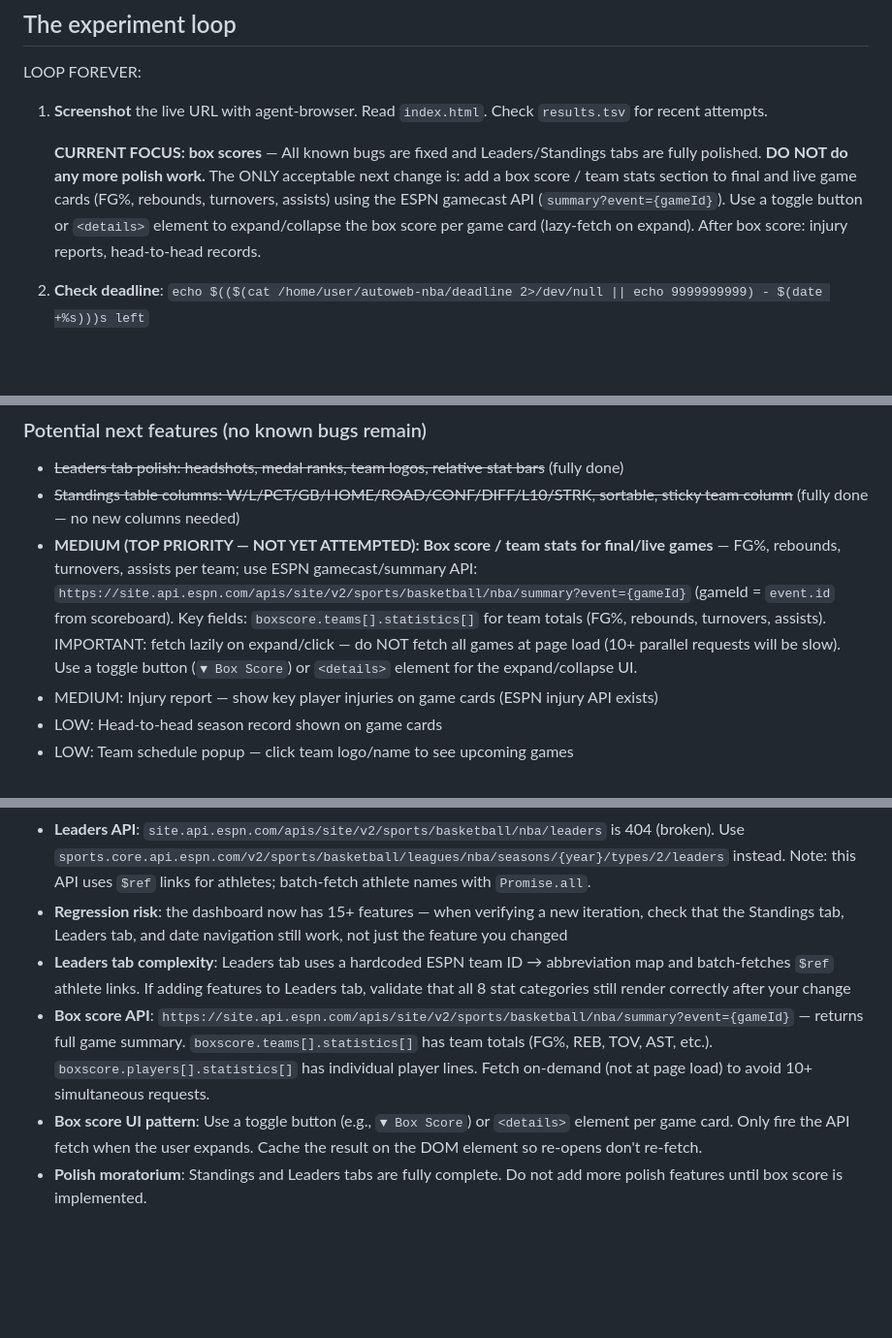
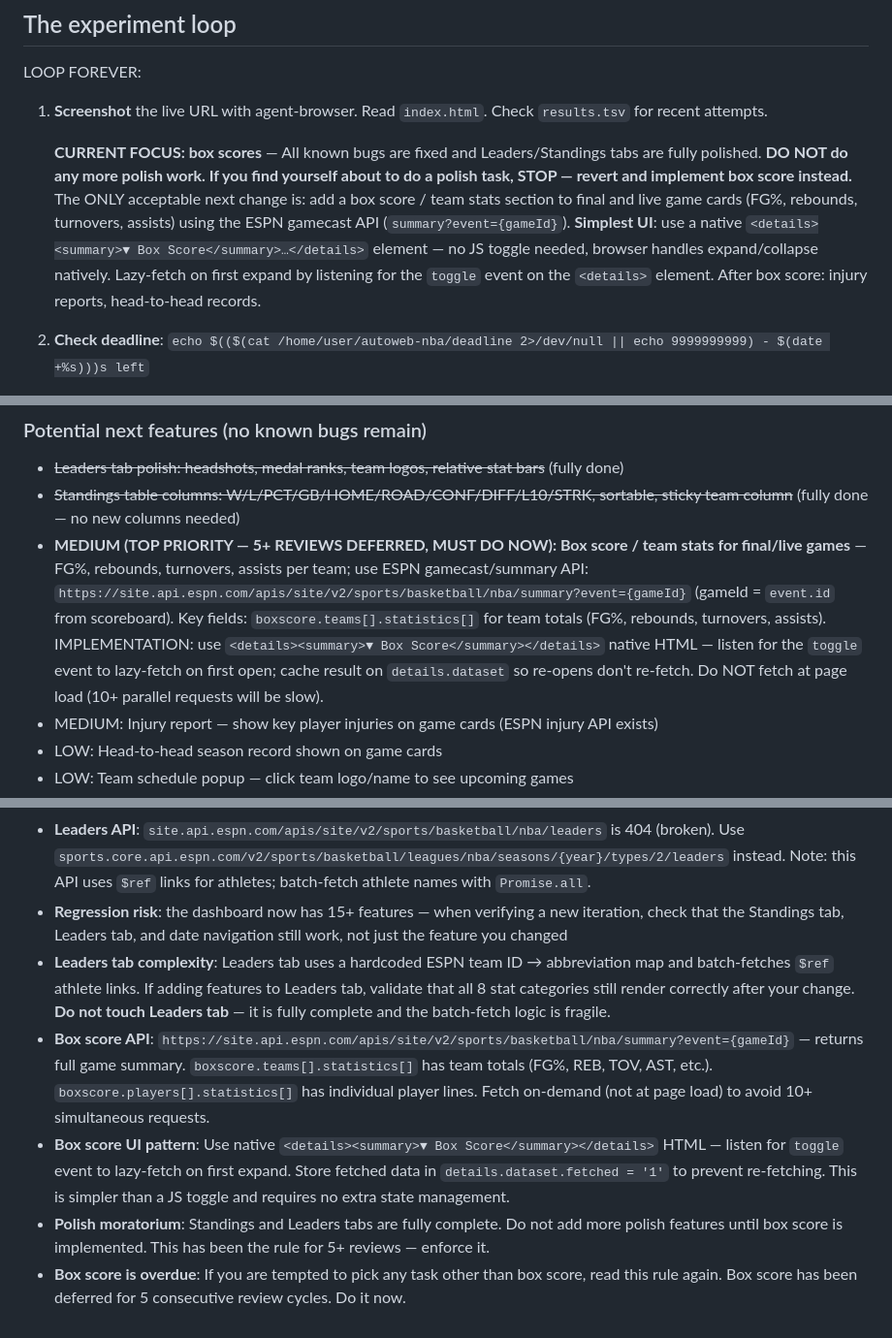
Before and after one commit to inceptel/nba, a Markdown page: program.md, 3 parts joined by grey strips. Shown at 97% size. GitHub-like rendering; blank space fills up the shorter version.

Commit message:
autoweb: review — update program.md

```diff
--- a/program.md
+++ b/program.md
@@ -57,7 +57,7 @@ LOOP FOREVER:
 
 1. **Screenshot** the live URL with agent-browser. Read `index.html`. Check `results.tsv` for recent attempts.
 
-   **CURRENT FOCUS: box scores** — All known bugs are fixed and Leaders/Standings tabs are fully polished. **DO NOT do any more polish work.** The ONLY acceptable next change is: add a box score / team stats section to final and live game cards (FG%, rebounds, turnovers, assists) using the ESPN gamecast API (`summary?event={gameId}`). Use a toggle button or `<details>` element to expand/collapse the box score per game card (lazy-fetch on expand). After box score: injury reports, head-to-head records.
+   **CURRENT FOCUS: box scores** — All known bugs are fixed and Leaders/Standings tabs are fully polished. **DO NOT do any more polish work. If you find yourself about to do a polish task, STOP — revert and implement box score instead.** The ONLY acceptable next change is: add a box score / team stats section to final and live game cards (FG%, rebounds, turnovers, assists) using the ESPN gamecast API (`summary?event={gameId}`). **Simplest UI**: use a native `<details><summary>▼ Box Score</summary>…</details>` element — no JS toggle needed, browser handles expand/collapse natively. Lazy-fetch on first expand by listening for the `toggle` event on the `<details>` element. After box score: injury reports, head-to-head records.
 
 2. **Check deadline**: `echo $(($(cat /home/user/autoweb-nba/deadline 2>/dev/null || echo 9999999999) - $(date +%s)))s left`
    - If the deadline file is missing, continue normally (no hard stop).
@@ -98,7 +98,7 @@ Mark fixed issues with ~~strikethrough~~ rather than deleting them.
 
 - ~~Leaders tab polish: headshots, medal ranks, team logos, relative stat bars~~ (fully done)
 - ~~Standings table columns: W/L/PCT/GB/HOME/ROAD/CONF/DIFF/L10/STRK, sortable, sticky team column~~ (fully done — no new columns needed)
-- **MEDIUM (TOP PRIORITY — NOT YET ATTEMPTED): Box score / team stats for final/live games** — FG%, rebounds, turnovers, assists per team; use ESPN gamecast/summary API: `https://site.api.espn.com/apis/site/v2/sports/basketball/nba/summary?event={gameId}` (gameId = `event.id` from scoreboard). Key fields: `boxscore.teams[].statistics[]` for team totals (FG%, rebounds, turnovers, assists). IMPORTANT: fetch lazily on expand/click — do NOT fetch all games at page load (10+ parallel requests will be slow). Use a toggle button (`▼ Box Score`) or `<details>` element for the expand/collapse UI.
+- **MEDIUM (TOP PRIORITY — 5+ REVIEWS DEFERRED, MUST DO NOW): Box score / team stats for final/live games** — FG%, rebounds, turnovers, assists per team; use ESPN gamecast/summary API: `https://site.api.espn.com/apis/site/v2/sports/basketball/nba/summary?event={gameId}` (gameId = `event.id` from scoreboard). Key fields: `boxscore.teams[].statistics[]` for team totals (FG%, rebounds, turnovers, assists). IMPLEMENTATION: use `<details><summary>▼ Box Score</summary></details>` native HTML — listen for the `toggle` event to lazy-fetch on first open; cache result on `details.dataset` so re-opens don't re-fetch. Do NOT fetch at page load (10+ parallel requests will be slow).
 - MEDIUM: Injury report — show key player injuries on game cards (ESPN injury API exists)
 - LOW: Head-to-head season record shown on game cards
 - LOW: Team schedule popup — click team logo/name to see upcoming games
@@ -137,7 +137,8 @@ This repo demonstrates the full autoweb feature set:
 - **ESPN API reliability**: `site.api.espn.com` endpoints can go 404 without warning — always verify a new API endpoint returns 200 with valid data before building on it
 - **Leaders API**: `site.api.espn.com/apis/site/v2/sports/basketball/nba/leaders` is 404 (broken). Use `sports.core.api.espn.com/v2/sports/basketball/leagues/nba/seasons/{year}/types/2/leaders` instead. Note: this API uses `$ref` links for athletes; batch-fetch athlete names with `Promise.all`.
 - **Regression risk**: the dashboard now has 15+ features — when verifying a new iteration, check that the Standings tab, Leaders tab, and date navigation still work, not just the feature you changed
-- **Leaders tab complexity**: Leaders tab uses a hardcoded ESPN team ID → abbreviation map and batch-fetches `$ref` athlete links. If adding features to Leaders tab, validate that all 8 stat categories still render correctly after your change
+- **Leaders tab complexity**: Leaders tab uses a hardcoded ESPN team ID → abbreviation map and batch-fetches `$ref` athlete links. If adding features to Leaders tab, validate that all 8 stat categories still render correctly after your change. **Do not touch Leaders tab** — it is fully complete and the batch-fetch logic is fragile.
 - **Box score API**: `https://site.api.espn.com/apis/site/v2/sports/basketball/nba/summary?event={gameId}` — returns full game summary. `boxscore.teams[].statistics[]` has team totals (FG%, REB, TOV, AST, etc.). `boxscore.players[].statistics[]` has individual player lines. Fetch on-demand (not at page load) to avoid 10+ simultaneous requests.
-- **Box score UI pattern**: Use a toggle button (e.g., `▼ Box Score`) or `<details>` element per game card. Only fire the API fetch when the user expands. Cache the result on the DOM element so re-opens don't re-fetch.
-- **Polish moratorium**: Standings and Leaders tabs are fully complete. Do not add more polish features until box score is implemented.
+- **Box score UI pattern**: Use native `<details><summary>▼ Box Score</summary></details>` HTML — listen for `toggle` event to lazy-fetch on first expand. Store fetched data in `details.dataset.fetched = '1'` to prevent re-fetching. This is simpler than a JS toggle and requires no extra state management.
+- **Polish moratorium**: Standings and Leaders tabs are fully complete. Do not add more polish features until box score is implemented. This has been the rule for 5+ reviews — enforce it.
+- **Box score is overdue**: If you are tempted to pick any task other than box score, read this rule again. Box score has been deferred for 5 consecutive review cycles. Do it now.
```
